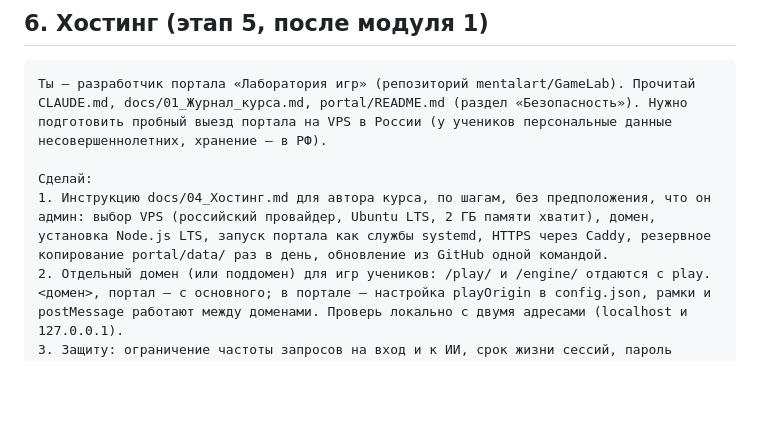
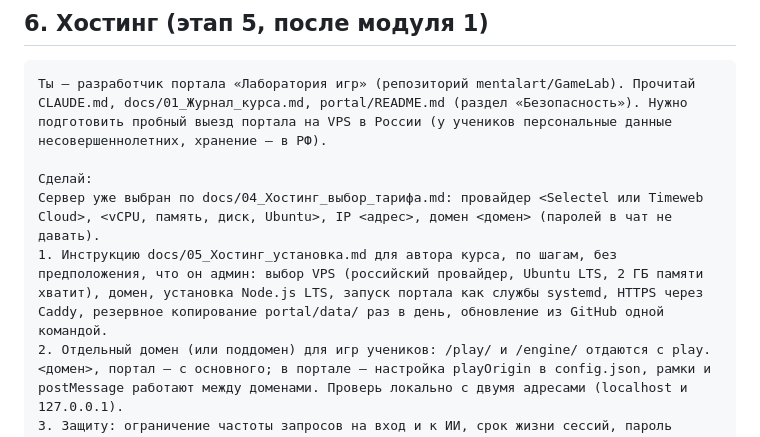
Before and after one commit to mentalart/GameLab, a Markdown page: docs/03_Промпты_следующих_шагов.md, the part around the change. Rendered like a GitHub page; blank space fills up the shorter version.

```diff
--- a/docs/03_Промпты_следующих_шагов.md
+++ b/docs/03_Промпты_следующих_шагов.md
@@ -98,7 +98,8 @@
 Ты — разработчик портала «Лаборатория игр» (репозиторий mentalart/GameLab). Прочитай CLAUDE.md, docs/01_Журнал_курса.md, portal/README.md (раздел «Безопасность»). Нужно подготовить пробный выезд портала на VPS в России (у учеников персональные данные несовершеннолетних, хранение — в РФ).
 
 Сделай:
-1. Инструкцию docs/04_Хостинг.md для автора курса, по шагам, без предположения, что он админ: выбор VPS (российский провайдер, Ubuntu LTS, 2 ГБ памяти хватит), домен, установка Node.js LTS, запуск портала как службы systemd, HTTPS через Caddy, резервное копирование portal/data/ раз в день, обновление из GitHub одной командой.
+Сервер уже выбран по docs/04_Хостинг_выбор_тарифа.md: провайдер <Selectel или Timeweb Cloud>, <vCPU, память, диск, Ubuntu>, IP <адрес>, домен <домен> (паролей в чат не давать).
+1. Инструкцию docs/05_Хостинг_установка.md для автора курса, по шагам, без предположения, что он админ: выбор VPS (российский провайдер, Ubuntu LTS, 2 ГБ памяти хватит), домен, установка Node.js LTS, запуск портала как службы systemd, HTTPS через Caddy, резервное копирование portal/data/ раз в день, обновление из GitHub одной командой.
 2. Отдельный домен (или поддомен) для игр учеников: /play/ и /engine/ отдаются с play.<домен>, портал — с основного; в портале — настройка playOrigin в config.json, рамки и postMessage работают между доменами. Проверь локально с двумя адресами (localhost и 127.0.0.1).
 3. Защиту: ограничение частоты запросов на вход и к ИИ, срок жизни сессий, пароль учителя не по умолчанию, заголовки безопасности для страниц портала.
 4. Скрипты в portal/deploy/ (Caddyfile, unit-файл systemd, скрипт обновления), без секретов в репозитории.
```
Also changed, not shown: README.md (+1 -0 lines), docs/04_Хостинг_выбор_тарифа.md (added, +149 -0 lines).
